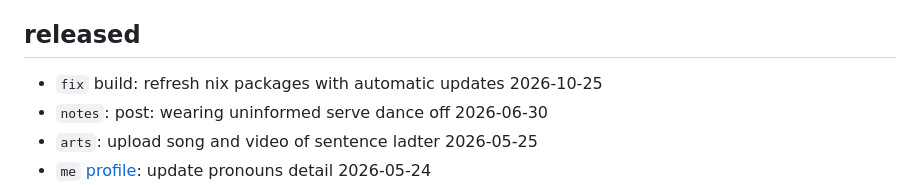
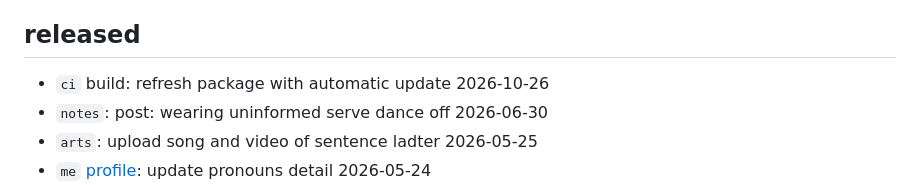
Before and after one commit to zimeg/blog, a Markdown page: CHANGELOG.md, the part around the change. Rendered like a GitHub page.

Commit message:
chore: changelog

```diff
--- a/CHANGELOG.md
+++ b/CHANGELOG.md
@@ -9,7 +9,7 @@ tags follow [conventional commits][commits] but might reference a changed page.
 
 ## released
 
-- `fix` build: refresh nix packages with automatic updates 2026-10-25
+- `ci` build: refresh package with automatic update 2026-10-26
 - `notes`: post: wearing uninformed serve dance off 2026-06-30
 - `arts`: upload song and video of sentence ladter 2026-05-25
 - `me` [profile][profile]: update pronouns detail 2026-05-24
```
